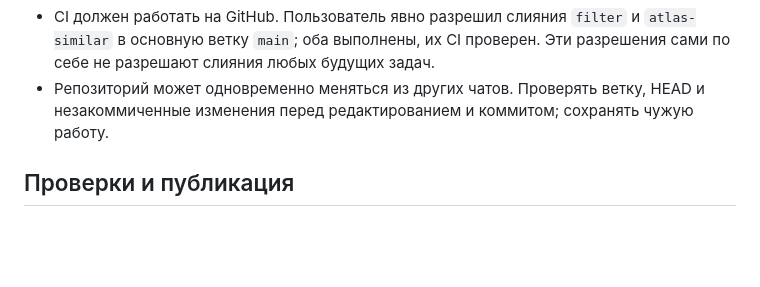
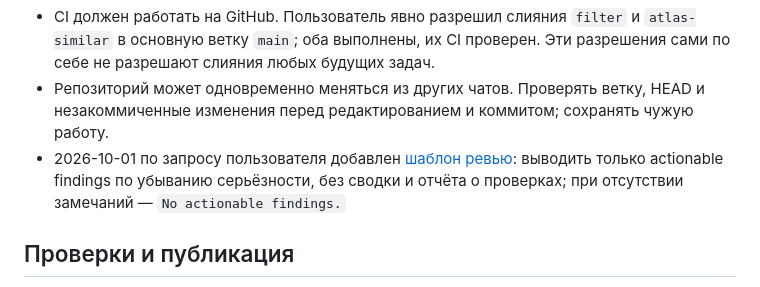
Before and after one commit to yhekr/skill-atlas, a Markdown page: memory/workflow.md, the part around the change. GitHub-like rendering; blank space fills up the shorter version.

Commit message:
Add findings-only review automation prompt

```diff
--- a/memory/workflow.md
+++ b/memory/workflow.md
@@ -6,6 +6,7 @@
 - Пользователь просил реальные проверки интерфейса через Computer Use и тесты граничных случаев. Для изменений UI проверять браузер, включая узкий экран и ошибки. API-тест не выдавать за браузерную проверку.
 - CI должен работать на GitHub. Пользователь явно разрешил слияния `filter` и `atlas-similar` в основную ветку `main`; оба выполнены, их CI проверен. Эти разрешения сами по себе не разрешают слияния любых будущих задач.
 - Репозиторий может одновременно меняться из других чатов. Проверять ветку, HEAD и незакоммиченные изменения перед редактированием и коммитом; сохранять чужую работу.
+- 2026-10-01 по запросу пользователя добавлен [шаблон ревью](../.agents/automations/review.md): выводить только actionable findings по убыванию серьёзности, без сводки и отчёта о проверках; при отсутствии замечаний — `No actionable findings.`
 
 ## Проверки и публикация
 
```
Also changed, not shown: .agents/automations/review.md (added, +48 -0 lines).
